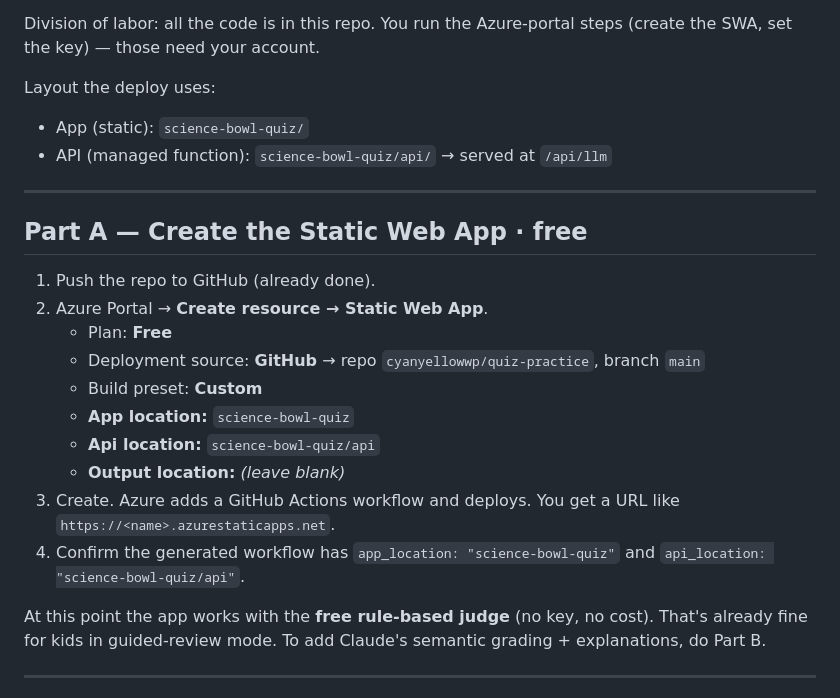
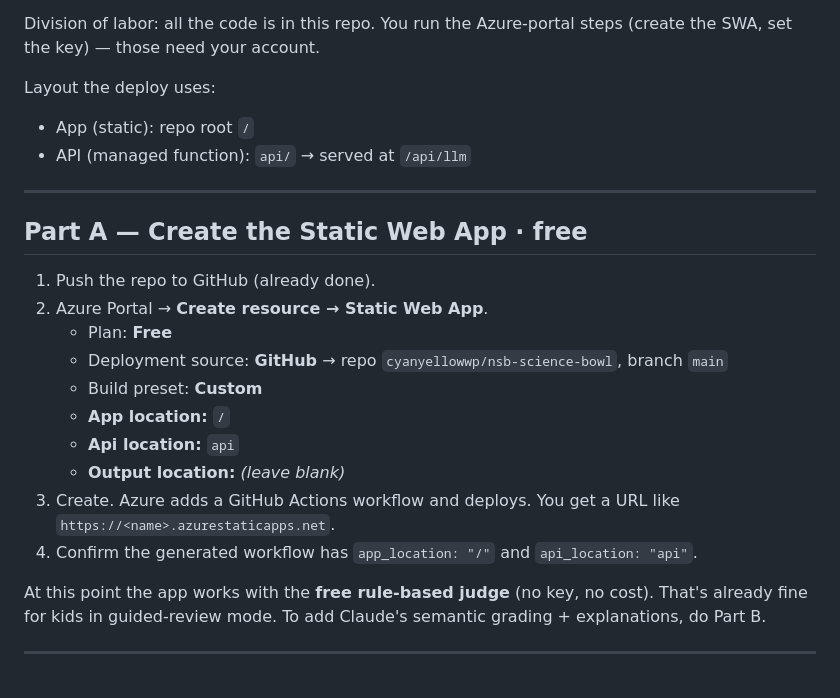
Before and after one commit to cyanyellowwp/nsb-science-bowl, a Markdown page: DEPLOY.md, the part around the change. GitHub-like rendering.

Commit message:
docs: fix DEPLOY.md paths for standalone repo (was referencing old quiz-practice monorepo paths)

```diff
--- a/DEPLOY.md
+++ b/DEPLOY.md
@@ -9,8 +9,8 @@ Division of labor: all the code is in this repo. You run the Azure-portal steps
 (create the SWA, set the key) — those need your account.
 
 Layout the deploy uses:
-- App (static): `science-bowl-quiz/`
-- API (managed function): `science-bowl-quiz/api/`  → served at `/api/llm`
+- App (static): repo root `/`
+- API (managed function): `api/`  → served at `/api/llm`
 
 ---
 
@@ -19,15 +19,15 @@ Layout the deploy uses:
 1. Push the repo to GitHub (already done).
 2. Azure Portal → **Create resource → Static Web App**.
    - Plan: **Free**
-   - Deployment source: **GitHub** → repo `cyanyellowwp/quiz-practice`, branch `main`
+   - Deployment source: **GitHub** → repo `cyanyellowwp/nsb-science-bowl`, branch `main`
    - Build preset: **Custom**
-   - **App location:** `science-bowl-quiz`
-   - **Api location:** `science-bowl-quiz/api`
+   - **App location:** `/`
+   - **Api location:** `api`
    - **Output location:** *(leave blank)*
 3. Create. Azure adds a GitHub Actions workflow and deploys. You get a URL like
    `https://<name>.azurestaticapps.net`.
-4. Confirm the generated workflow has `app_location: "science-bowl-quiz"` and
-   `api_location: "science-bowl-quiz/api"`.
+4. Confirm the generated workflow has `app_location: "/"` and
+   `api_location: "api"`.
 
 At this point the app works with the **free rule-based judge** (no key, no cost).
 That's already fine for kids in guided-review mode. To add Claude's semantic
```
